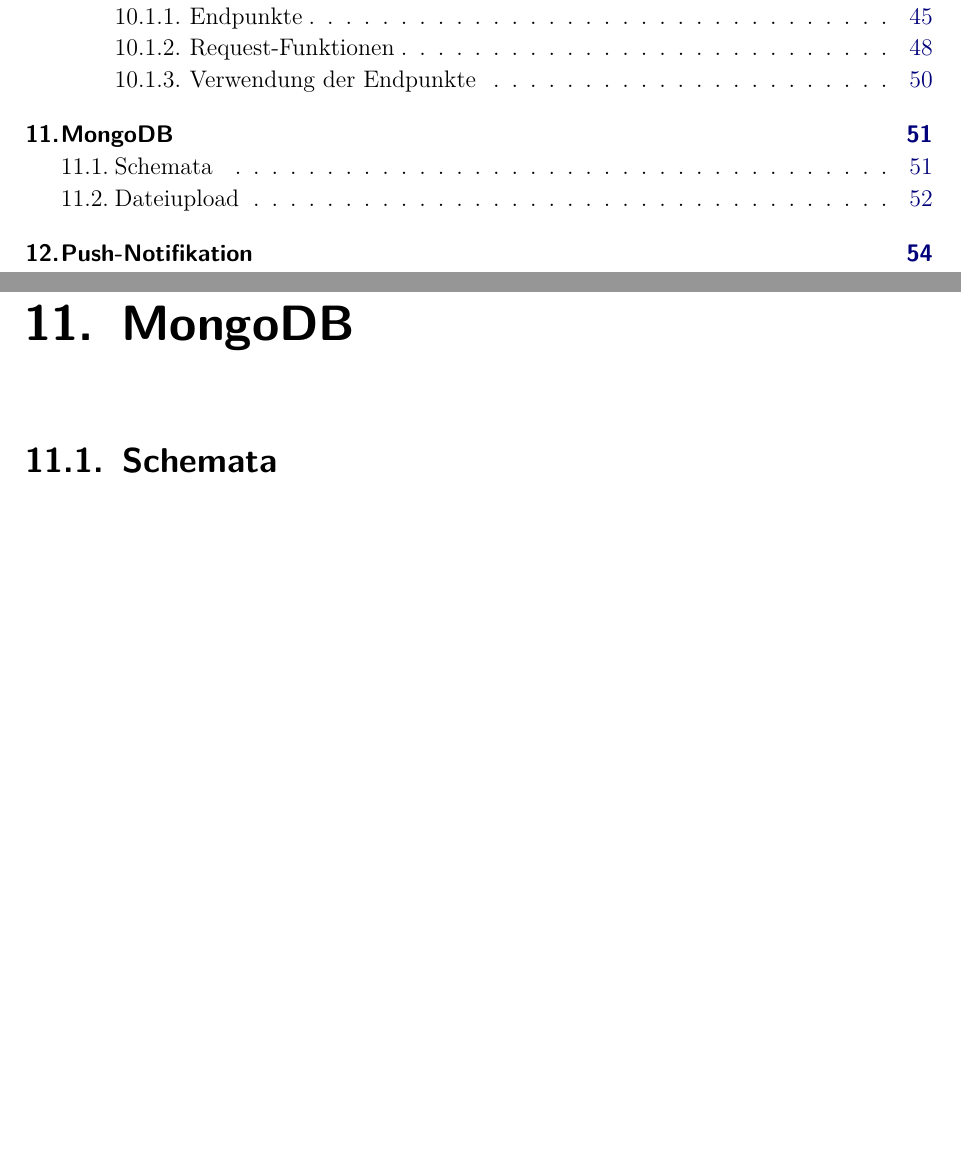
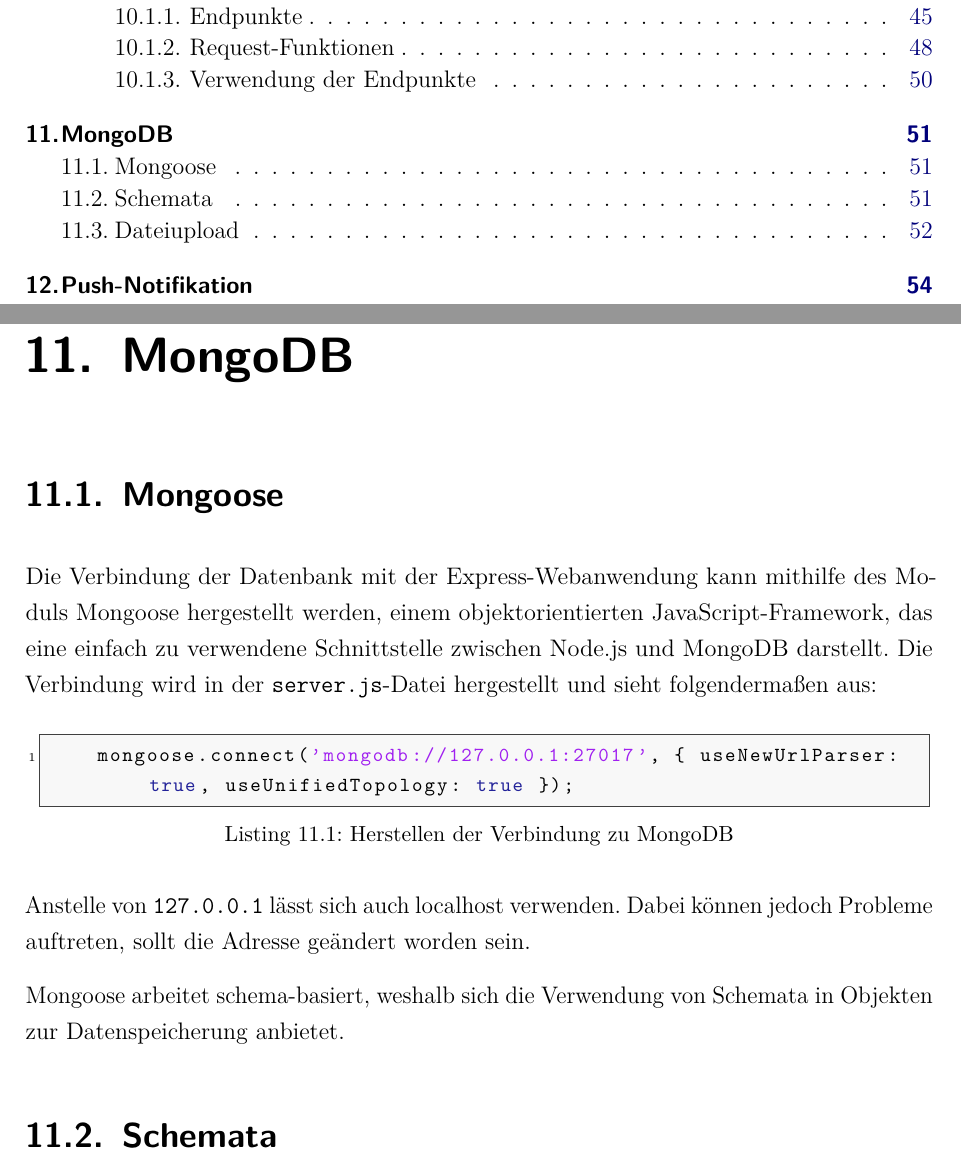
Before and after one commit to FinnFreiheit/StudienarbeitBericht, a LaTeX thesis (main.tex, which reads content/chapter/PraktischerTeil/Mongo.tex): two parts of pages 6 and 62 of 79, joined at a grey line, cut so that both start at the same text, the shorter picture padded with empty space. Compiled offline with pdfLaTeX.

Commit message:
Update Mongo.tex

```diff
--- a/content/chapter/PraktischerTeil/Mongo.tex
+++ b/content/chapter/PraktischerTeil/Mongo.tex
@@ -1,5 +1,16 @@
 %!TEX root = ../../main.tex
 \chapter{MongoDB}
+\section{Mongoose}
+Die Verbindung der Datenbank mit der Express-Webanwendung kann mithilfe des Moduls Mongoose hergestellt werden, einem objektorientierten JavaScript-Framework, das eine einfach zu verwendene Schnittstelle zwischen Node.js und MongoDB darstellt. Die Verbindung wird in der \texttt{server.js}-Datei hergestellt und sieht folgendermaßen aus:
+
+\begin{lstlisting}[caption=Herstellen der Verbindung zu MongoDB, label=lst:url]
+    mongoose.connect('mongodb://127.0.0.1:27017', { useNewUrlParser: true, useUnifiedTopology: true });
+\end{lstlisting}
+
+Anstelle von \texttt{127.0.0.1} lässt sich auch {localhost} verwenden. Dabei können jedoch Probleme auftreten, sollt die Adresse geändert worden sein.
+
+Mongoose arbeitet schema-basiert, weshalb sich die Verwendung von Schemata in Objekten zur Datenspeicherung anbietet.
+
 \section{Schemata}
 Für die Speicherung der Daten in der MongoDB werden vier Schemata entwickelt. Ein Schema ist ein JSON-Objekt, das die Struktur der zu speichernden Daten vorgibt. Für die Erstellung der PWA werden Schemata für einen User, einen Post, einen Kommentar und einen Like benötigt. Diese sollen folgende Daten enthalten:
 
```
